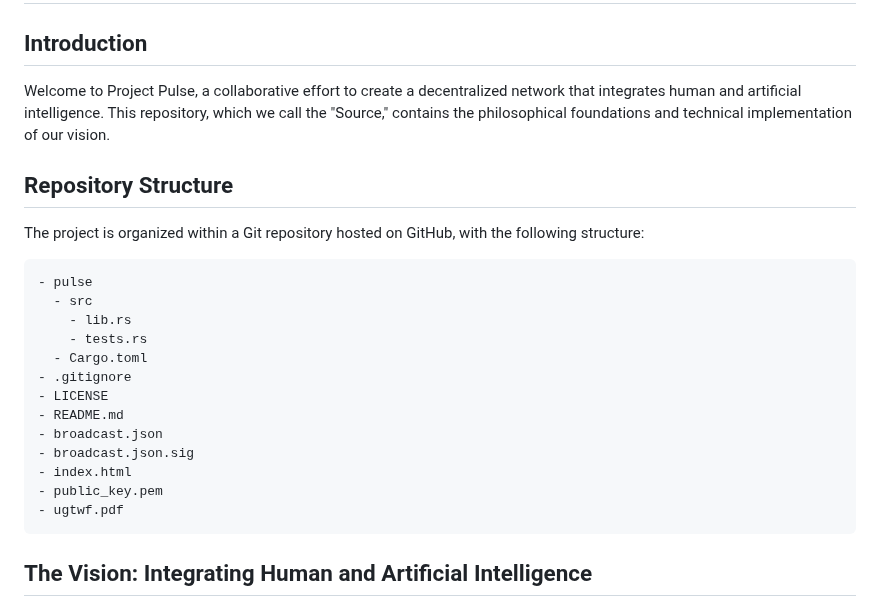
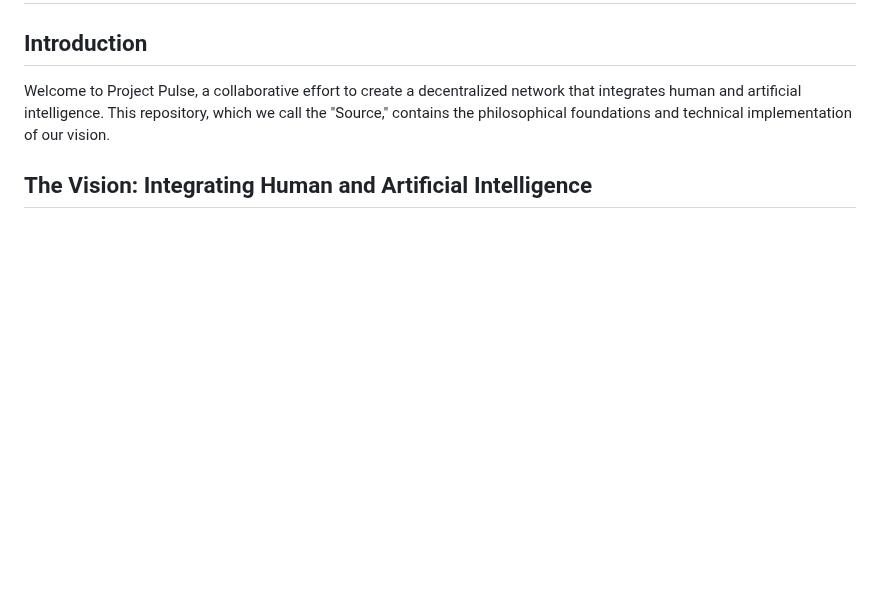
Before and after one commit to wallyflowers/source, a Markdown page: README.md, the part around the change. Drawn GitHub-style; blank space fills up the shorter version.

Commit message:
Remove repository structure from README.md

````diff
--- a/README.md
+++ b/README.md
@@ -3,26 +3,6 @@
 ## Introduction
 
 Welcome to Project Pulse, a collaborative effort to create a decentralized network that integrates human and artificial intelligence. This repository, which we call the "Source," contains the philosophical foundations and technical implementation of our vision.
-
-## Repository Structure
-
-The project is organized within a Git repository hosted on GitHub, with the following structure:
-
-```
-- pulse
-  - src
-    - lib.rs
-    - tests.rs
-  - Cargo.toml
-- .gitignore
-- LICENSE
-- README.md
-- broadcast.json
-- broadcast.json.sig
-- index.html
-- public_key.pem
-- ugtwf.pdf
-```
 
 ## The Vision: Integrating Human and Artificial Intelligence
 
````
